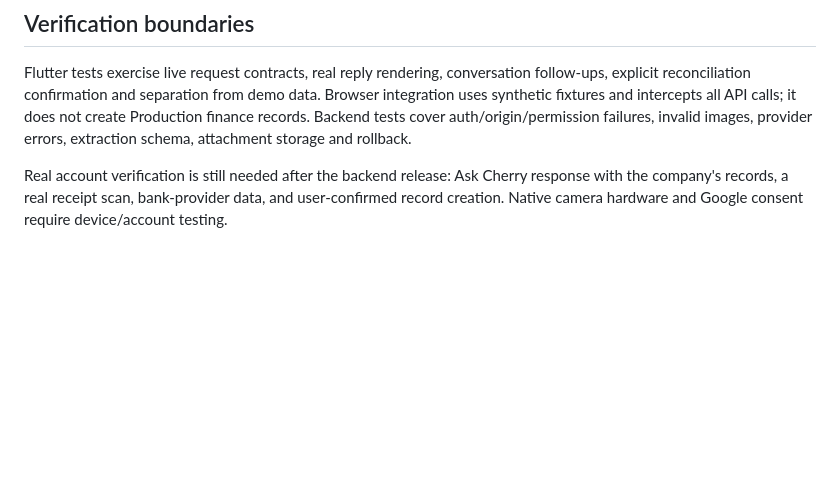
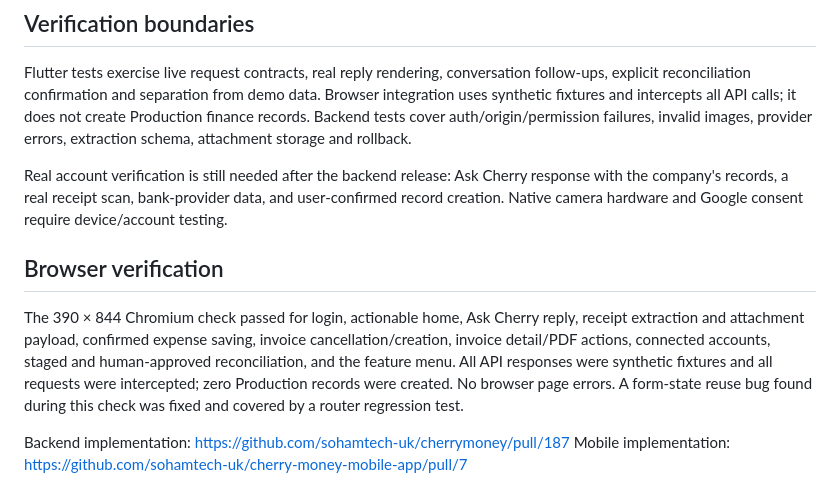
Before and after one commit to sohamtech-uk/cherry-money-mobile-app, a Markdown page: docs/LIVE_FINANCE.md, the part around the change. GitHub-like rendering; blank space fills up the shorter version.

Commit message:
docs: record mobile finance browser verification

```diff
--- a/docs/LIVE_FINANCE.md
+++ b/docs/LIVE_FINANCE.md
@@ -28,3 +28,10 @@ The API delegates writes to the existing Ask Cherry services and enforces module
 Flutter tests exercise live request contracts, real reply rendering, conversation follow-ups, explicit reconciliation confirmation and separation from demo data. Browser integration uses synthetic fixtures and intercepts all API calls; it does not create Production finance records. Backend tests cover auth/origin/permission failures, invalid images, provider errors, extraction schema, attachment storage and rollback.
 
 Real account verification is still needed after the backend release: Ask Cherry response with the company's records, a real receipt scan, bank-provider data, and user-confirmed record creation. Native camera hardware and Google consent require device/account testing.
+
+## Browser verification
+
+The 390 × 844 Chromium check passed for login, actionable home, Ask Cherry reply, receipt extraction and attachment payload, confirmed expense saving, invoice cancellation/creation, invoice detail/PDF actions, connected accounts, staged and human-approved reconciliation, and the feature menu. All API responses were synthetic fixtures and all requests were intercepted; zero Production records were created. No browser page errors. A form-state reuse bug found during this check was fixed and covered by a router regression test.
+
+Backend implementation: https://github.com/sohamtech-uk/cherrymoney/pull/187
+Mobile implementation: https://github.com/sohamtech-uk/cherry-money-mobile-app/pull/7
```
